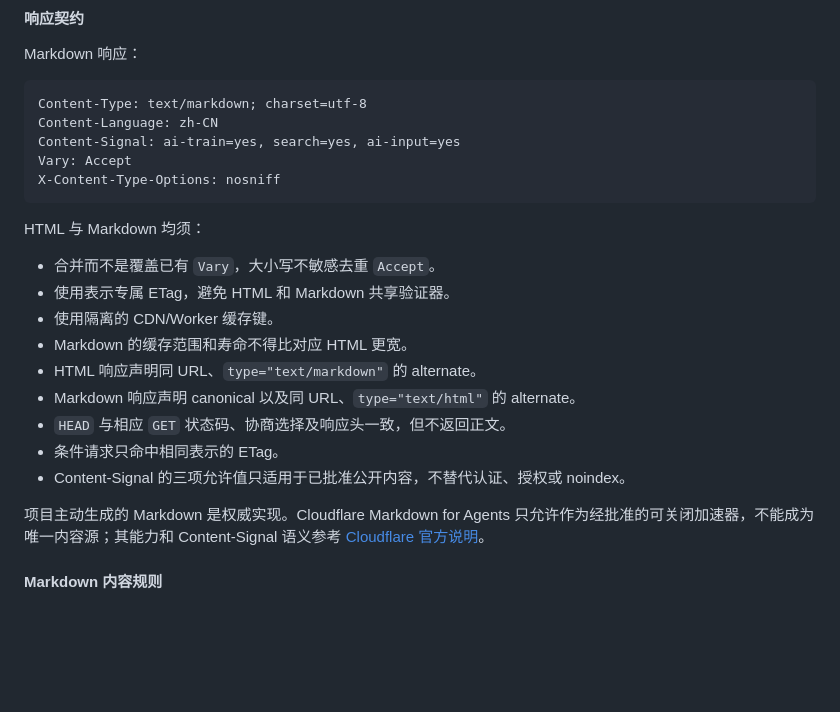
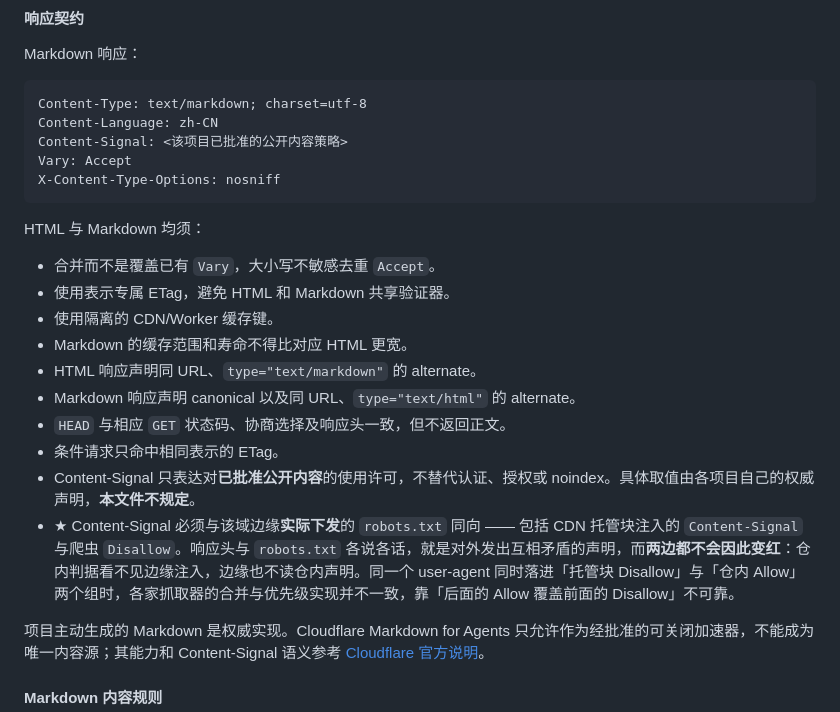
Before and after one commit to ShanireZ/DpMaster, a Markdown page: docs/web-contracts.md, the part around the change. Drawn GitHub-style; blank space fills up the shorter version.

Commit message:
docs: 同步工作区权威 web-contracts.md 的 Content-Signal 中性化
工作区权威 Docs/web-contracts.md 把「响应契约」示例里的 Content-Signal
取值换成占位符，并补了一条「必须与边缘实际下发的 robots.txt 同向」的通则。
本仓这份是它的逐字节副本，由 node Docs/check-baseline-copies.mjs --write 同步。

改动理由：原文那行钉死 ai-train=yes, search=yes, ai-input=yes，而它是跨项目
共享的示例。本仓 5de9263 把策略反向对齐为 search=yes, ai-train=no, ai-input=yes
之后，这份共享文档的示例值就与本仓实际策略不一致了。取值应由各项目自己的权威
声明，共享文档只讲形状。原文「Content-Signal 的三项允许值」这个措辞本身就预设
了三项都是 yes，那正是这次冲突的源头之一。

新增那条通则来自本次实收：响应头与 robots.txt 各说各话时，仓内判据看不见边缘
注入、边缘也不读仓内声明 —— 两边都不会因此变红。

⚠ 权威 Docs/web-contracts.md 位于工作区根，而根不是 Git 仓，该文件没有任何版本
控制；其唯一副本 vardata 尚未刷新（owner 决定暂缓）。因此此刻从 vardata 恢复会
revert 掉权威侧那次改动，而本仓这份副本是该内容目前唯一进了版本控制的实例。

验证：node Docs/check-baseline-copies.mjs 全绿（同步前该门红 1 条，确认判得动）；
两份 sha256 均为 cc5d8804…；node Docs/check-context-budget.mjs 全绿；
pnpm verify 十步全绿（tests 340/340、skipped 0、Playwright 56/56）。

Co-Authored-By: Claude Opus 5 <noreply@anthropic.com>

````diff
--- a/docs/web-contracts.md
+++ b/docs/web-contracts.md
@@ -61,7 +61,7 @@ Markdown 响应：
 ```http
 Content-Type: text/markdown; charset=utf-8
 Content-Language: zh-CN
-Content-Signal: ai-train=yes, search=yes, ai-input=yes
+Content-Signal: <该项目已批准的公开内容策略>
 Vary: Accept
 X-Content-Type-Options: nosniff
 ```
@@ -76,7 +76,8 @@ HTML 与 Markdown 均须：
 - Markdown 响应声明 canonical 以及同 URL、`type="text/html"` 的 alternate。
 - `HEAD` 与相应 `GET` 状态码、协商选择及响应头一致，但不返回正文。
 - 条件请求只命中相同表示的 ETag。
-- Content-Signal 的三项允许值只适用于已批准公开内容，不替代认证、授权或 noindex。
+- Content-Signal 只表达对**已批准公开内容**的使用许可，不替代认证、授权或 noindex。具体取值由各项目自己的权威声明，**本文件不规定**。
+- ★ Content-Signal 必须与该域边缘**实际下发**的 `robots.txt` 同向 —— 包括 CDN 托管块注入的 `Content-Signal` 与爬虫 `Disallow`。响应头与 `robots.txt` 各说各话，就是对外发出互相矛盾的声明，而**两边都不会因此变红**：仓内判据看不见边缘注入，边缘也不读仓内声明。同一个 user-agent 同时落进「托管块 Disallow」与「仓内 Allow」两个组时，各家抓取器的合并与优先级实现并不一致，靠「后面的 Allow 覆盖前面的 Disallow」不可靠。
 
 项目主动生成的 Markdown 是权威实现。Cloudflare Markdown for Agents 只允许作为经批准的可关闭加速器，不能成为唯一内容源；其能力和 Content-Signal 语义参考 [Cloudflare 官方说明](https://developers.cloudflare.com/fundamentals/reference/markdown-for-agents/)。
 
````
